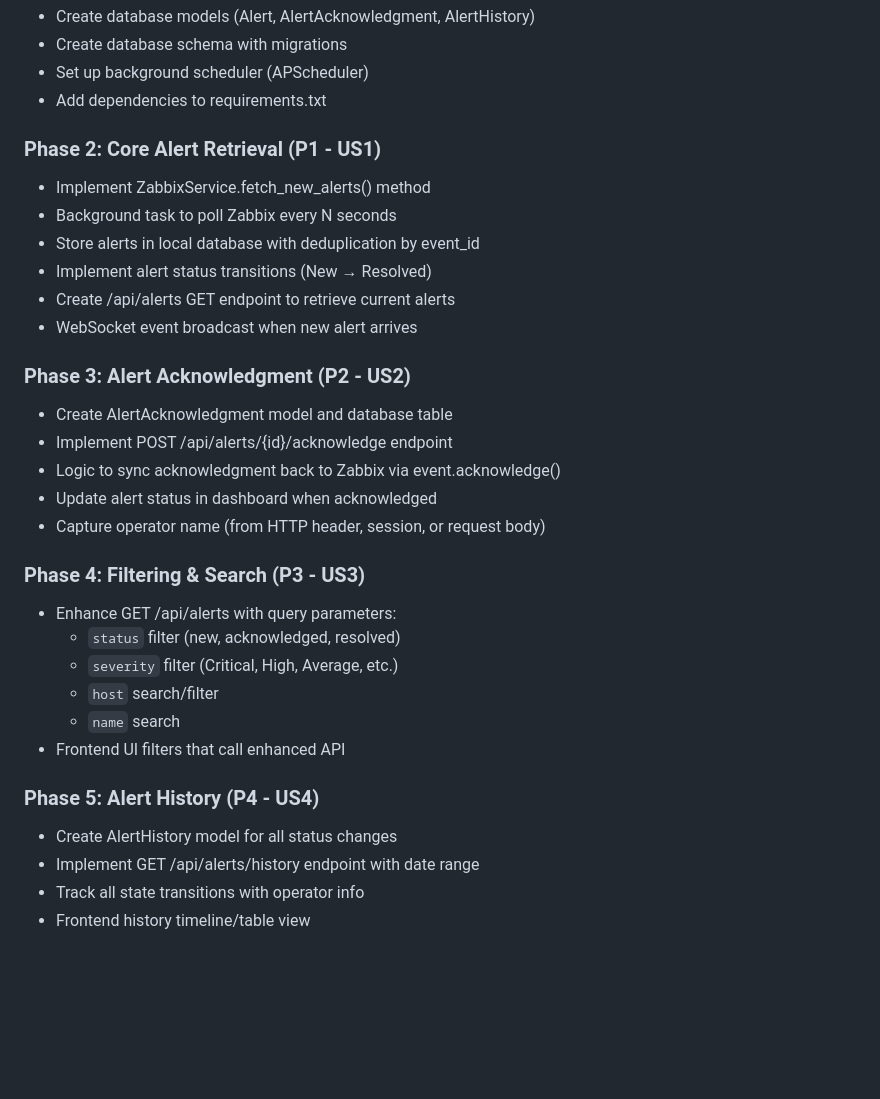
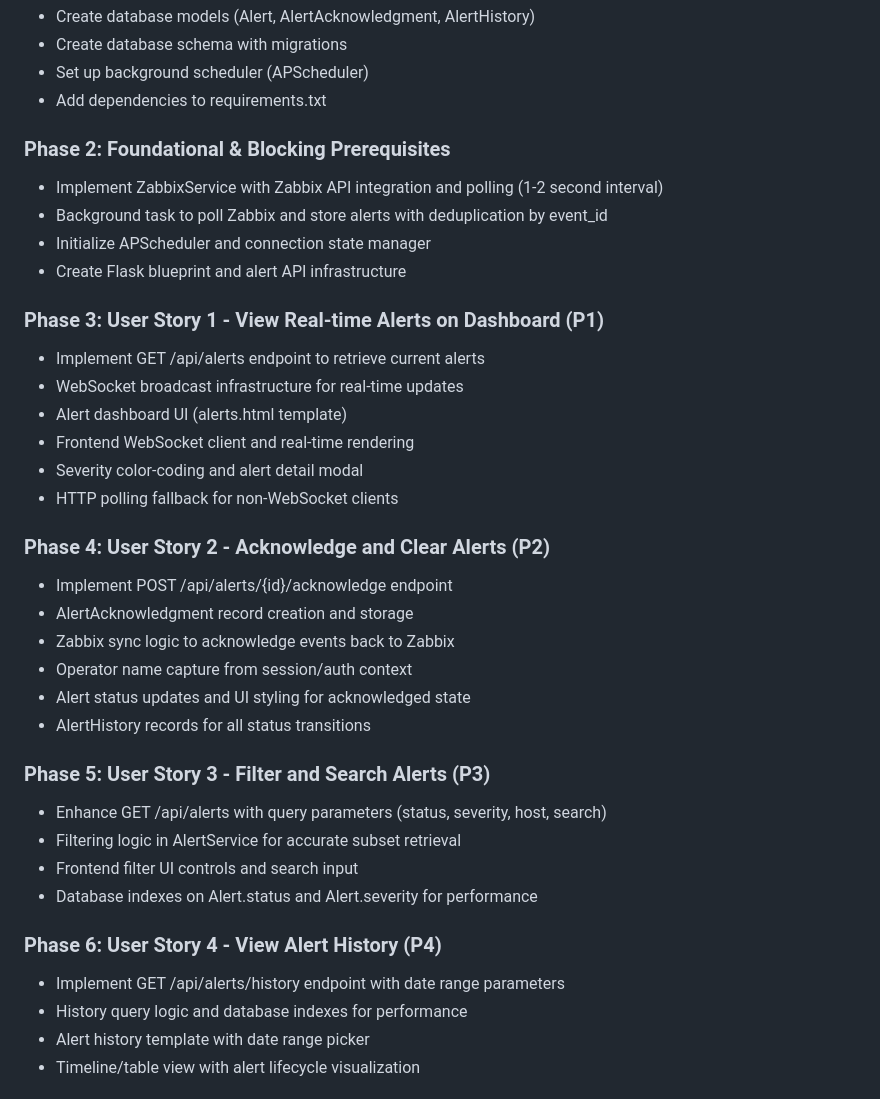
Before and after one commit to rpro15/zabbix-monitor, a Markdown page: specs/001-realtime-alerts/plan.md, the part around one of its changes. Rendered like a GitHub page; blank space fills up the shorter version.

```diff
--- a/specs/001-realtime-alerts/plan.md
+++ b/specs/001-realtime-alerts/plan.md
@@ -113,32 +113,37 @@ app/
 - Set up background scheduler (APScheduler)
 - Add dependencies to requirements.txt
 
-### Phase 2: Core Alert Retrieval (P1 - US1)
-- Implement ZabbixService.fetch_new_alerts() method
-- Background task to poll Zabbix every N seconds
-- Store alerts in local database with deduplication by event_id
-- Implement alert status transitions (New → Resolved)
-- Create /api/alerts GET endpoint to retrieve current alerts
-- WebSocket event broadcast when new alert arrives
+### Phase 2: Foundational & Blocking Prerequisites
+- Implement ZabbixService with Zabbix API integration and polling (1-2 second interval)
+- Background task to poll Zabbix and store alerts with deduplication by event_id
+- Initialize APScheduler and connection state manager
+- Create Flask blueprint and alert API infrastructure
 
-### Phase 3: Alert Acknowledgment (P2 - US2)
-- Create AlertAcknowledgment model and database table
+### Phase 3: User Story 1 - View Real-time Alerts on Dashboard (P1)
+- Implement GET /api/alerts endpoint to retrieve current alerts
+- WebSocket broadcast infrastructure for real-time updates
+- Alert dashboard UI (alerts.html template)
+- Frontend WebSocket client and real-time rendering
+- Severity color-coding and alert detail modal
+- HTTP polling fallback for non-WebSocket clients
+
+### Phase 4: User Story 2 - Acknowledge and Clear Alerts (P2)
 - Implement POST /api/alerts/{id}/acknowledge endpoint
-- Logic to sync acknowledgment back to Zabbix via event.acknowledge()
-- Update alert status in dashboard when acknowledged
-- Capture operator name (from HTTP header, session, or request body)
+- AlertAcknowledgment record creation and storage
+- Zabbix sync logic to acknowledge events back to Zabbix
+- Operator name capture from session/auth context
+- Alert status updates and UI styling for acknowledged state
+- AlertHistory records for all status transitions
 
-### Phase 4: Filtering & Search (P3 - US3)
-- Enhance GET /api/alerts with query parameters:
-  - `status` filter (new, acknowledged, resolved)
-  - `severity` filter (Critical, High, Average, etc.)
-  - `host` search/filter
-  - `name` search
-- Frontend UI filters that call enhanced API
+### Phase 5: User Story 3 - Filter and Search Alerts (P3)
+- Enhance GET /api/alerts with query parameters (status, severity, host, search)
+- Filtering logic in AlertService for accurate subset retrieval
+- Frontend filter UI controls and search input
+- Database indexes on Alert.status and Alert.severity for performance
 
-### Phase 5: Alert History (P4 - US4)
-- Create AlertHistory model for all status changes
-- Implement GET /api/alerts/history endpoint with date range
-- Track all state transitions with operator info
-- Frontend history timeline/table view
+### Phase 6: User Story 4 - View Alert History (P4)
+- Implement GET /api/alerts/history endpoint with date range parameters
+- History query logic and database indexes for performance
+- Alert history template with date range picker
+- Timeline/table view with alert lifecycle visualization
 
```
Also changed, not shown: other parts of specs/001-realtime-alerts/plan.md (+48 -14 lines), specs/001-realtime-alerts/spec.md (+6 -4 lines), specs/001-realtime-alerts/tasks.md (+1 -1 lines).
